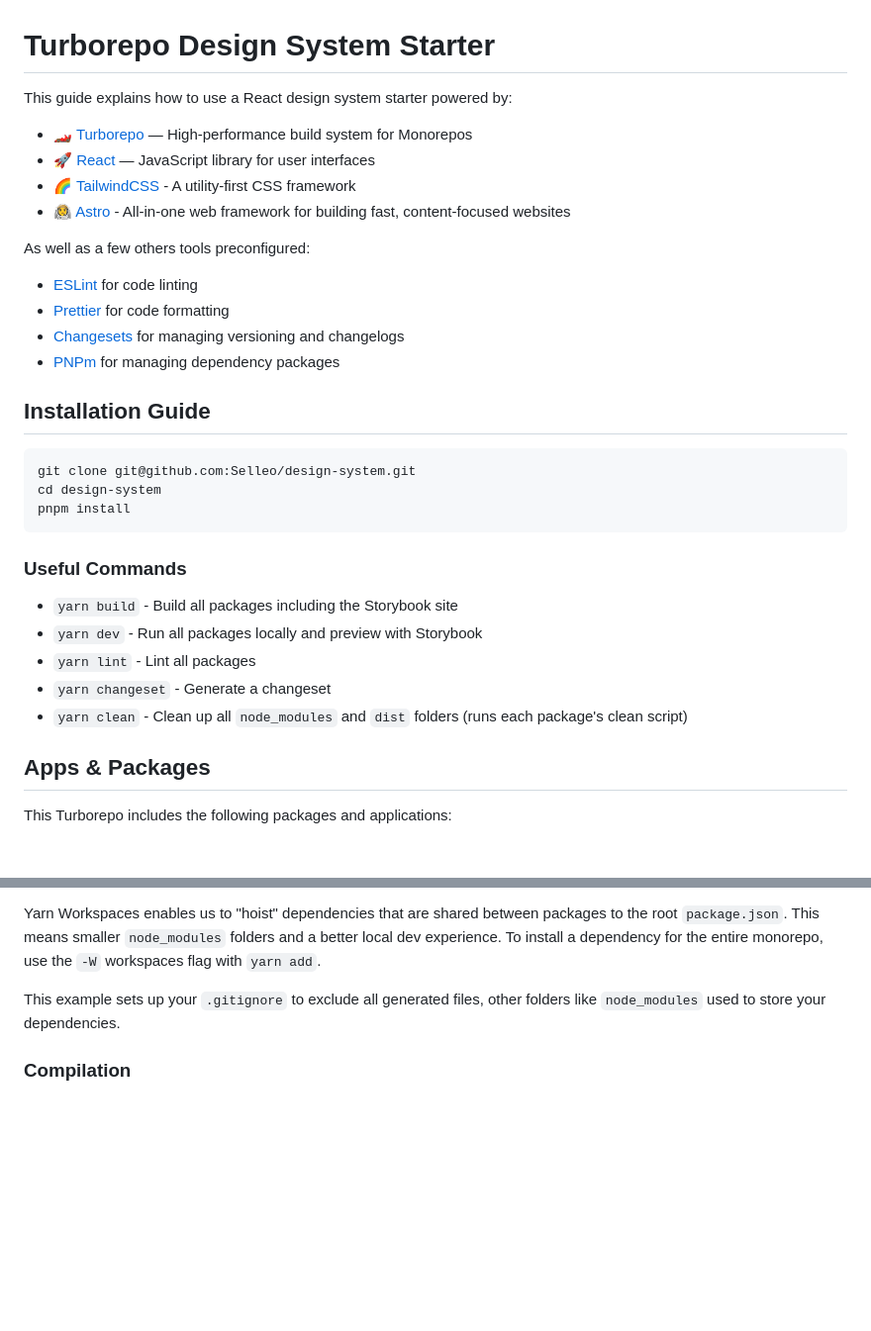
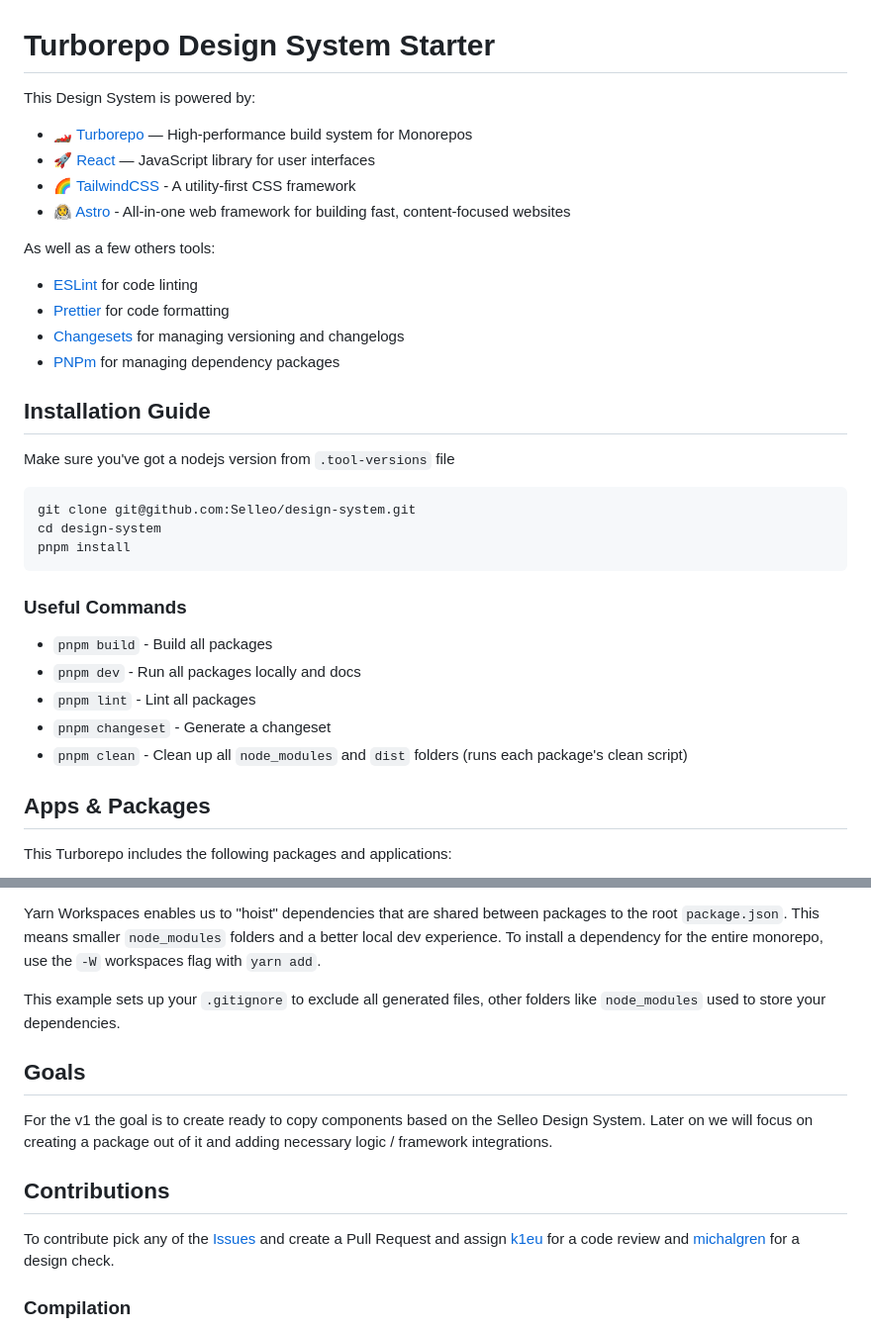
Before and after one commit to Selleo/design-system, a Markdown page: README.md, 2 parts joined by grey strips. Shown: that part at 99% size. Rendered like a GitHub page; blank space fills up the shorter version.

Commit message:
chore: update readme

````diff
--- a/README.md
+++ b/README.md
@@ -1,13 +1,13 @@
 # Turborepo Design System Starter
 
-This guide explains how to use a React design system starter powered by:
+This Design System is powered by:
 
 - 🏎 [Turborepo](https://turbo.build/repo) — High-performance build system for Monorepos
 - 🚀 [React](https://reactjs.org/) — JavaScript library for user interfaces
 - 🌈 [TailwindCSS](https://tailwindcss.com/) - A utility-first CSS framework
 - 🧑‍🚀 [Astro](https://astro.build/) - All-in-one web framework for building fast, content-focused websites
 
-As well as a few others tools preconfigured:
+As well as a few others tools:
 
 - [ESLint](https://eslint.org/) for code linting
 - [Prettier](https://prettier.io) for code formatting
@@ -15,6 +15,8 @@ As well as a few others tools preconfigured:
 - [PNPm](https://pnpm.io/) for managing dependency packages
 
 ## Installation Guide
+
+Make sure you've got a nodejs version from `.tool-versions` file
 
 ```bash
 git clone git@github.com:Selleo/design-system.git
@@ -24,11 +26,11 @@ pnpm install
 
 ### Useful Commands
 
-- `yarn build` - Build all packages including the Storybook site
-- `yarn dev` - Run all packages locally and preview with Storybook
-- `yarn lint` - Lint all packages
-- `yarn changeset` - Generate a changeset
-- `yarn clean` - Clean up all `node_modules` and `dist` folders (runs each package's clean script)
+- `pnpm build` - Build all packages
+- `pnpm dev` - Run all packages locally and docs
+- `pnpm lint` - Lint all packages
+- `pnpm changeset` - Generate a changeset
+- `pnpm clean` - Clean up all `node_modules` and `dist` folders (runs each package's clean script)
 
 ## Apps & Packages
 
@@ -43,6 +45,15 @@ This Turborepo includes the following packages and applications:
 Yarn Workspaces enables us to "hoist" dependencies that are shared between packages to the root `package.json`. This means smaller `node_modules` folders and a better local dev experience. To install a dependency for the entire monorepo, use the `-W` workspaces flag with `yarn add`.
 
 This example sets up your `.gitignore` to exclude all generated files, other folders like `node_modules` used to store your dependencies.
+
+## Goals
+
+For the v1 the goal is to create ready to copy components based on the Selleo Design System. Later on we will focus on creating a package
+out of it and adding necessary logic / framework integrations.
+
+## Contributions
+
+To contribute pick any of the [Issues](https://github.com/Selleo/design-system/issues) and create a Pull Request and assign [k1eu](https://github.com/k1eu) for a code review and [michalgren](https://github.com/michalgren) for a design check.
 
 ### Compilation
 
````
